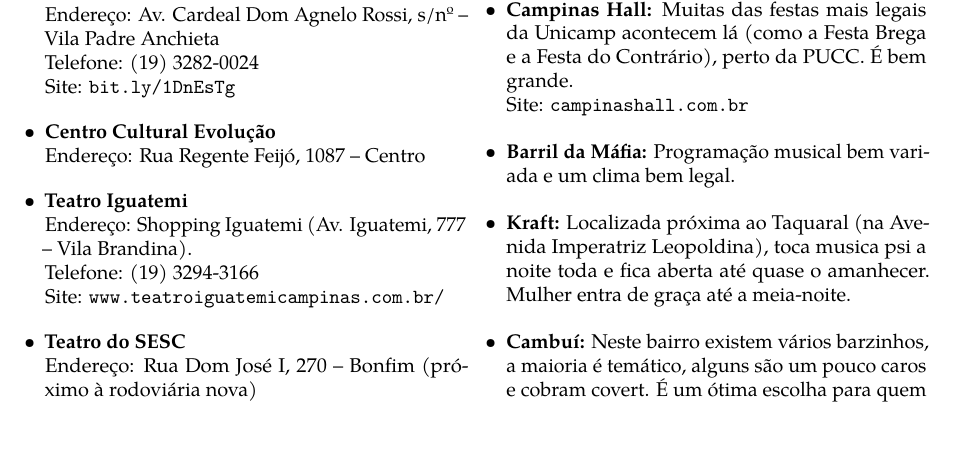
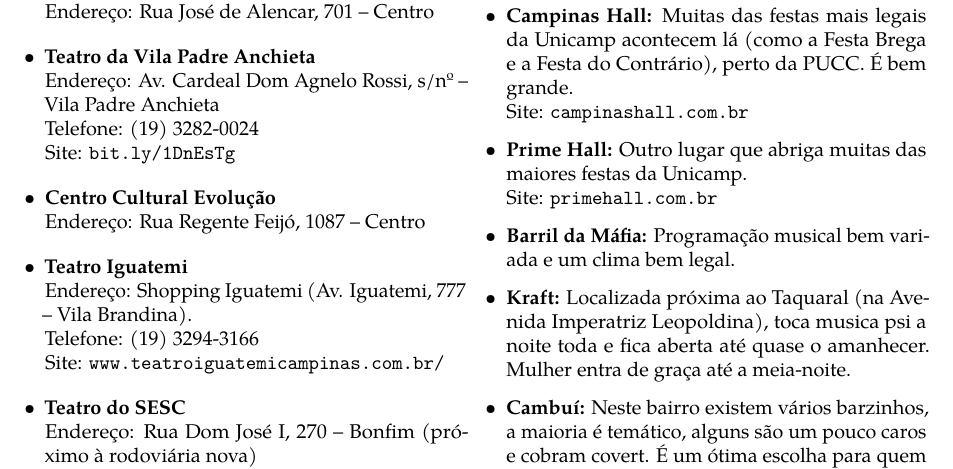
Before and after one commit to cacounicamp/Manual-do-Bixo, a LaTeX book (manual_do_bixo.tex, which reads 02-barao/diversao.tex): part of page 31 of 75, cut so that both start at the same text, the shorter picture padded with empty space. Compiled offline with pdfLaTeX.

Commit message:
Adicionando "Prime Hall"

```diff
--- a/02-barao/diversao.tex
+++ b/02-barao/diversao.tex
@@ -177,6 +177,10 @@
   bem grande.
   \\Site: \url{campinashall.com.br}
 
+\item \textbf{Prime Hall:} Outro lugar que abriga muitas das maiores festas da
+  Unicamp.
+  \\Site: \url{primehall.com.br}
+
 \item \textbf{Barril da Máfia:} Programação musical bem variada e um clima bem
   legal.
 
```
